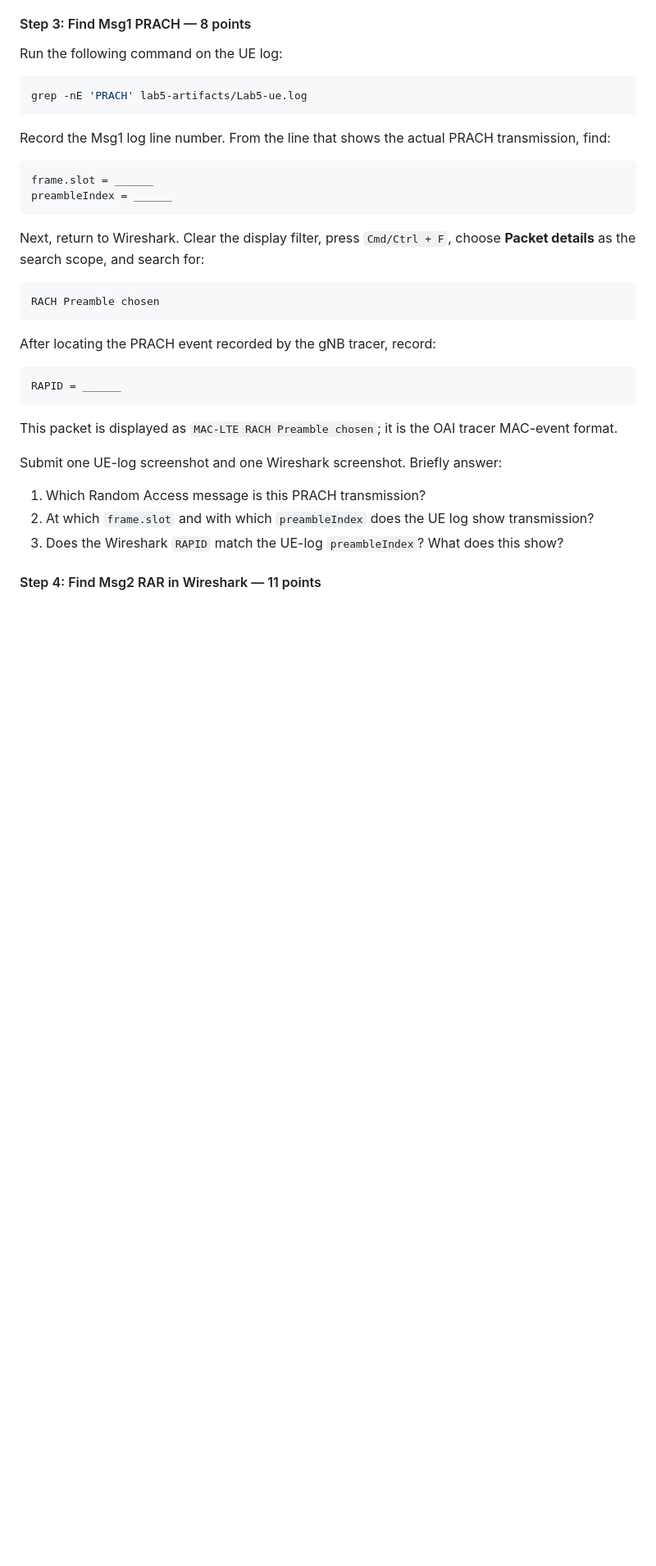
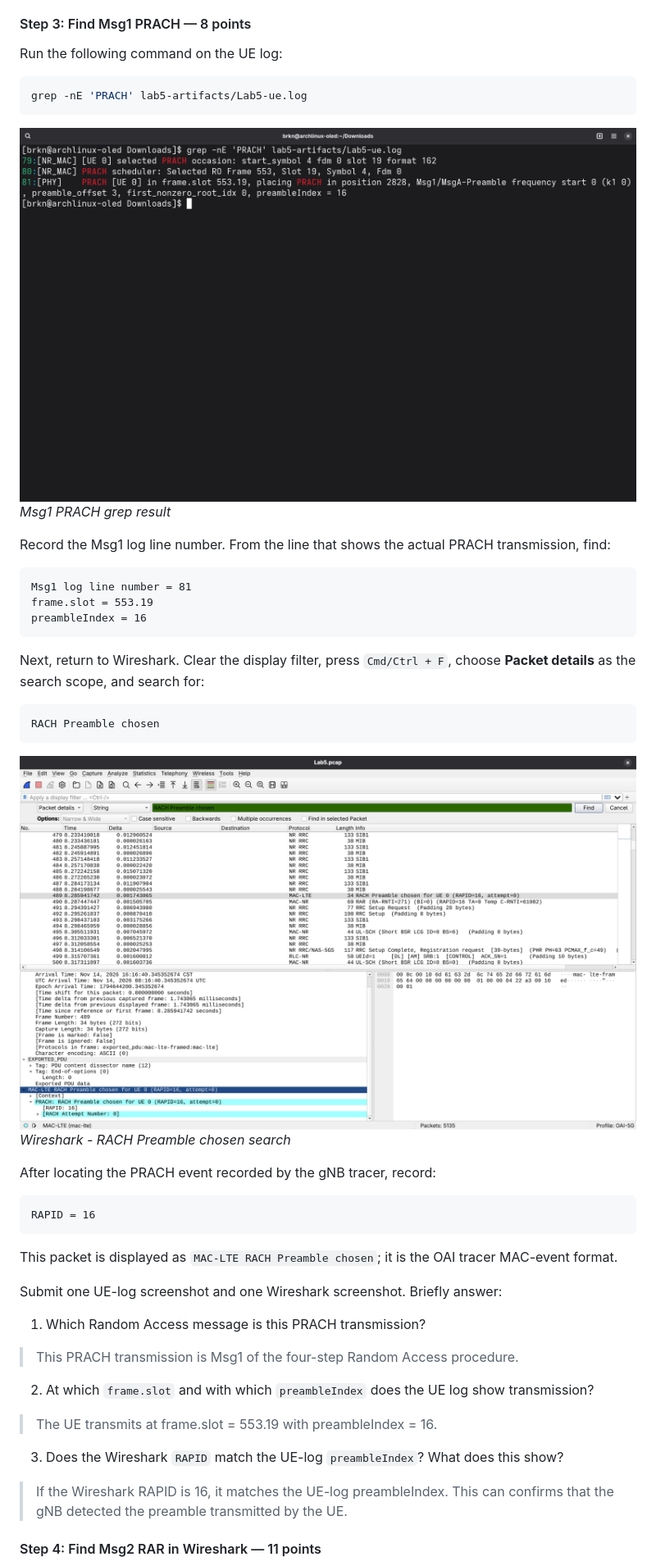
Before and after one commit to Brokeena/WC-2026-T15902207-Charles, a Markdown page: Lab5.md, the part around one of its changes. Shown at 82% size. Drawn GitHub-style; pictures changed too: lab5-files/Pasted image 20261126112804.png (added), lab5-files/Pasted image 20261126113113.png (added); blank space fills up the shorter version.

````diff
--- a/Lab5.md
+++ b/Lab5.md
@@ -97,11 +109,15 @@ Run the following command on the UE log:
 grep -nE 'PRACH' lab5-artifacts/Lab5-ue.log
 ```
 
+![](lab5-files/Pasted%20image%2020261126112804.png)
+*Msg1 PRACH grep result*
+
 Record the Msg1 log line number. From the line that shows the actual PRACH transmission, find:
 
 ```text
-frame.slot = ______
-preambleIndex = ______
+Msg1 log line number = 81
+frame.slot = 553.19
+preambleIndex = 16
 ```
 
 Next, return to Wireshark. Clear the display filter, press `Cmd/Ctrl + F`, choose **Packet details** as the search scope, and search for:
@@ -110,10 +126,13 @@ Next, return to Wireshark. Clear the display filter, press `Cmd/Ctrl + F`, choos
 RACH Preamble chosen
 ```
 
+![](lab5-files/Pasted%20image%2020261126113113.png)
+*Wireshark - RACH Preamble chosen search*
+
 After locating the PRACH event recorded by the gNB tracer, record:
 
 ```text
-RAPID = ______
+RAPID = 16
 ```
 
 This packet is displayed as `MAC-LTE RACH Preamble chosen`; it is the OAI tracer MAC-event format.
@@ -121,8 +140,11 @@ This packet is displayed as `MAC-LTE RACH Preamble chosen`; it is the OAI tracer
 Submit one UE-log screenshot and one Wireshark screenshot. Briefly answer:
 
 1. Which Random Access message is this PRACH transmission?
+> This PRACH transmission is Msg1 of the four-step Random Access procedure.
 2. At which `frame.slot` and with which `preambleIndex` does the UE log show transmission?
+> The UE transmits at frame.slot = 553.19 with preambleIndex = 16.
 3. Does the Wireshark `RAPID` match the UE-log `preambleIndex`? What does this show?
+> If the Wireshark RAPID is 16, it matches the UE-log preambleIndex. This can confirms that the gNB detected the preamble transmitted by the UE.
 
 #### Step 4: Find Msg2 RAR in Wireshark — 11 points
 
````
Also changed, not shown: other parts of Lab5.md (+16 -2 lines), lab5-files/Pasted image 20261126112106.png (added), lab5-files/Pasted image 20261126112521.png (added), lab5-files/Pasted image 20261126112543.png (added), lab5-files/Pasted image 20261126113749.png (added).
